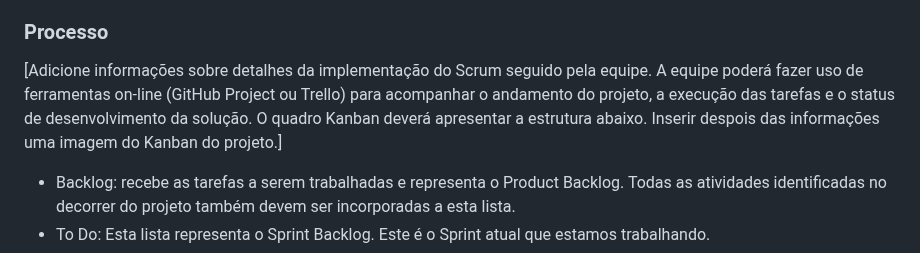
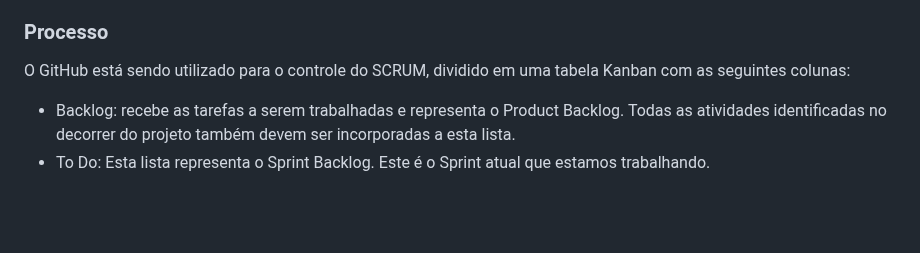
Before and after one commit to ICEI-PUC-Minas-PMV-ADS/pmv-ads-2024-1-e1-proj-web-t11-pmv-ads-2024-1-e1-proj-uavais, a Markdown page: documentos/03-Metodologia.md, the part around the change. GitHub-like rendering; blank space fills up the shorter version.

```diff
--- a/documentos/03-Metodologia.md
+++ b/documentos/03-Metodologia.md
@@ -16,7 +16,8 @@ A equipe utiliza o Scrum como base para definição do processo de desenvolvimen
 
 ### Processo
 
-[Adicione informações sobre detalhes da implementação do Scrum seguido pela equipe. A equipe poderá fazer uso de ferramentas on-line (GitHub Project ou Trello) para acompanhar o andamento do projeto, a execução das tarefas e o status de desenvolvimento da solução. O quadro Kanban deverá apresentar a estrutura abaixo. Inserir despois das informações uma imagem do Kanban do projeto.]
+O GitHub está sendo utilizado para o controle do SCRUM, dividido em uma tabela Kanban com as seguintes colunas:
+
 - Backlog: recebe as tarefas a serem trabalhadas e representa o Product Backlog. Todas as atividades identificadas no decorrer do projeto também devem ser incorporadas a esta lista.
 - To Do: Esta lista representa o Sprint Backlog. Este é o Sprint atual que estamos trabalhando.
 - Doing: Quando uma tarefa tiver sido iniciada, ela é movida para cá.
```
